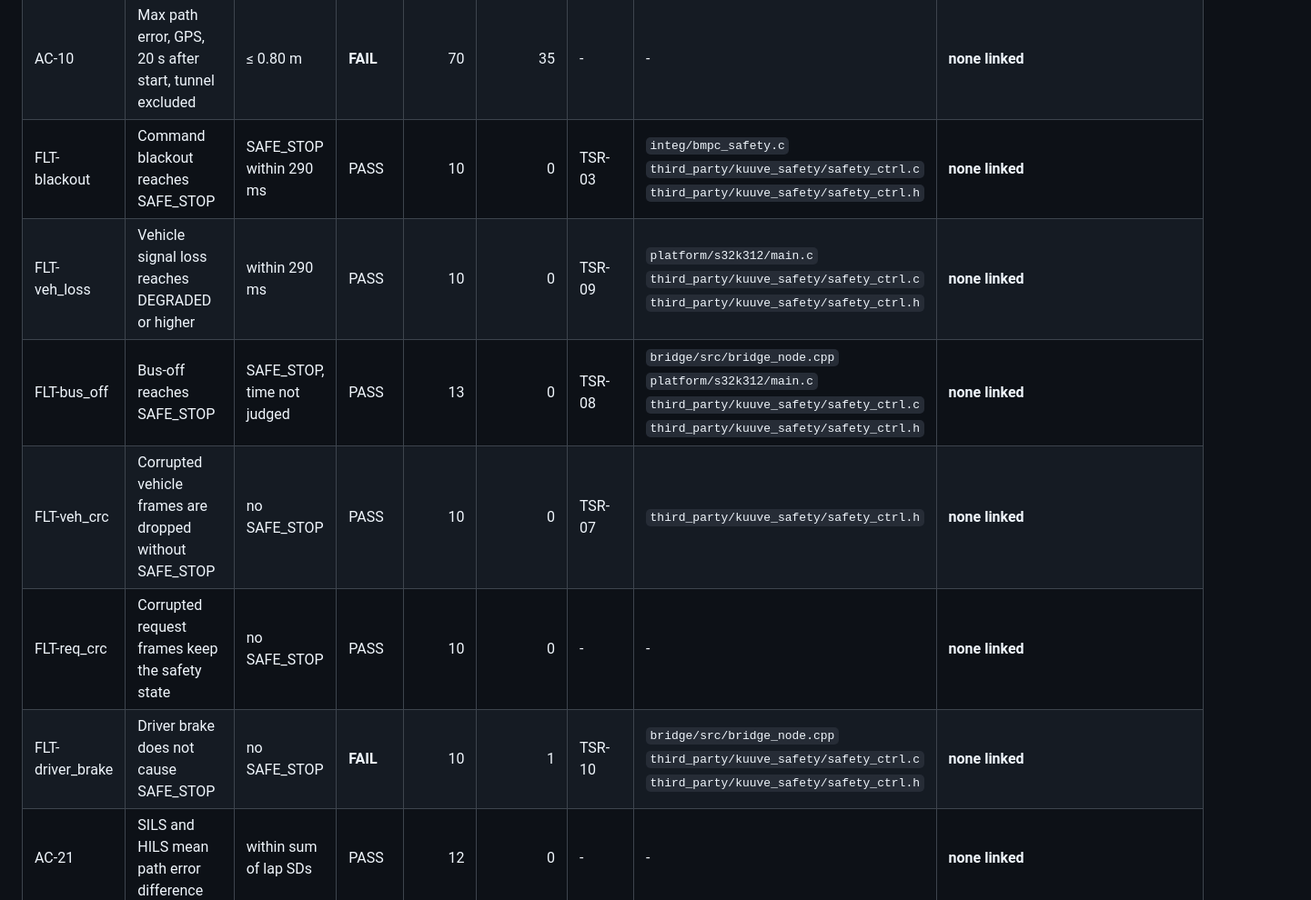
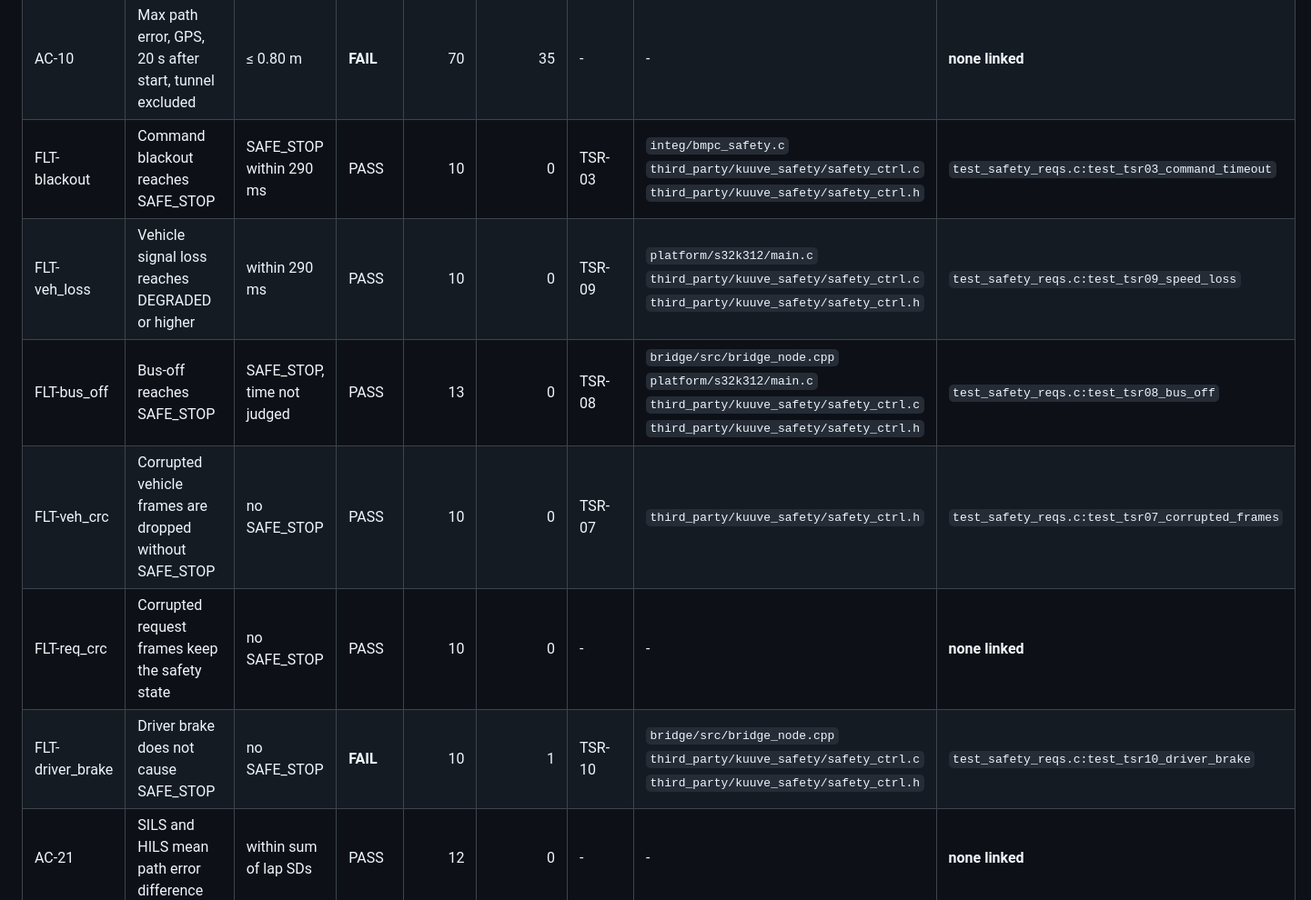
Before and after one commit to eungyun-im/baremetal-nmpc-hils-verification, a Markdown page: docs/traceability.md, the part around one of its changes. Shown at 91% size. Rendered like a GitHub page.

```diff
--- a/docs/traceability.md
+++ b/docs/traceability.md
@@ -20,12 +20,12 @@ Data: 468 rows, 397 valid, 78 valid fault-free laps in judged conditions. Summar
 | AC-08 | Ego-related collision messages | 0 | **FAIL** | 78 | 2 | SG-01 | - | **none linked** |
 | AC-09 | Lap completed | all laps | PASS | 78 | 0 | - | - | **none linked** |
 | AC-10 | Max path error, GPS, 20 s after start, tunnel excluded | ≤ 0.80 m | **FAIL** | 70 | 35 | - | - | **none linked** |
-| FLT-blackout | Command blackout reaches SAFE_STOP | SAFE_STOP within 290 ms | PASS | 10 | 0 | TSR-03 | `integ/bmpc_safety.c`<br>`third_party/kuuve_safety/safety_ctrl.c`<br>`third_party/kuuve_safety/safety_ctrl.h` | **none linked** |
-| FLT-veh_loss | Vehicle signal loss reaches DEGRADED or higher | within 290 ms | PASS | 10 | 0 | TSR-09 | `platform/s32k312/main.c`<br>`third_party/kuuve_safety/safety_ctrl.c`<br>`third_party/kuuve_safety/safety_ctrl.h` | **none linked** |
-| FLT-bus_off | Bus-off reaches SAFE_STOP | SAFE_STOP, time not judged | PASS | 13 | 0 | TSR-08 | `bridge/src/bridge_node.cpp`<br>`platform/s32k312/main.c`<br>`third_party/kuuve_safety/safety_ctrl.c`<br>`third_party/kuuve_safety/safety_ctrl.h` | **none linked** |
-| FLT-veh_crc | Corrupted vehicle frames are dropped without SAFE_STOP | no SAFE_STOP | PASS | 10 | 0 | TSR-07 | `third_party/kuuve_safety/safety_ctrl.h` | **none linked** |
+| FLT-blackout | Command blackout reaches SAFE_STOP | SAFE_STOP within 290 ms | PASS | 10 | 0 | TSR-03 | `integ/bmpc_safety.c`<br>`third_party/kuuve_safety/safety_ctrl.c`<br>`third_party/kuuve_safety/safety_ctrl.h` | `test_safety_reqs.c:test_tsr03_command_timeout` |
+| FLT-veh_loss | Vehicle signal loss reaches DEGRADED or higher | within 290 ms | PASS | 10 | 0 | TSR-09 | `platform/s32k312/main.c`<br>`third_party/kuuve_safety/safety_ctrl.c`<br>`third_party/kuuve_safety/safety_ctrl.h` | `test_safety_reqs.c:test_tsr09_speed_loss` |
+| FLT-bus_off | Bus-off reaches SAFE_STOP | SAFE_STOP, time not judged | PASS | 13 | 0 | TSR-08 | `bridge/src/bridge_node.cpp`<br>`platform/s32k312/main.c`<br>`third_party/kuuve_safety/safety_ctrl.c`<br>`third_party/kuuve_safety/safety_ctrl.h` | `test_safety_reqs.c:test_tsr08_bus_off` |
+| FLT-veh_crc | Corrupted vehicle frames are dropped without SAFE_STOP | no SAFE_STOP | PASS | 10 | 0 | TSR-07 | `third_party/kuuve_safety/safety_ctrl.h` | `test_safety_reqs.c:test_tsr07_corrupted_frames` |
 | FLT-req_crc | Corrupted request frames keep the safety state | no SAFE_STOP | PASS | 10 | 0 | - | - | **none linked** |
-| FLT-driver_brake | Driver brake does not cause SAFE_STOP | no SAFE_STOP | **FAIL** | 10 | 1 | TSR-10 | `bridge/src/bridge_node.cpp`<br>`third_party/kuuve_safety/safety_ctrl.c`<br>`third_party/kuuve_safety/safety_ctrl.h` | **none linked** |
+| FLT-driver_brake | Driver brake does not cause SAFE_STOP | no SAFE_STOP | **FAIL** | 10 | 1 | TSR-10 | `bridge/src/bridge_node.cpp`<br>`third_party/kuuve_safety/safety_ctrl.c`<br>`third_party/kuuve_safety/safety_ctrl.h` | `test_safety_reqs.c:test_tsr10_driver_brake` |
 | AC-21 | SILS and HILS mean path error difference | within sum of lap SDs | PASS | 12 | 0 | - | - | **none linked** |
 
 ## Violations (first five each)
```
Also changed, not shown: other parts of docs/traceability.md (+3 -1 lines), README.md (+5 -4 lines), docs/img/hero.png, verification/figures/fig15_coverage.png, 7 other files.
